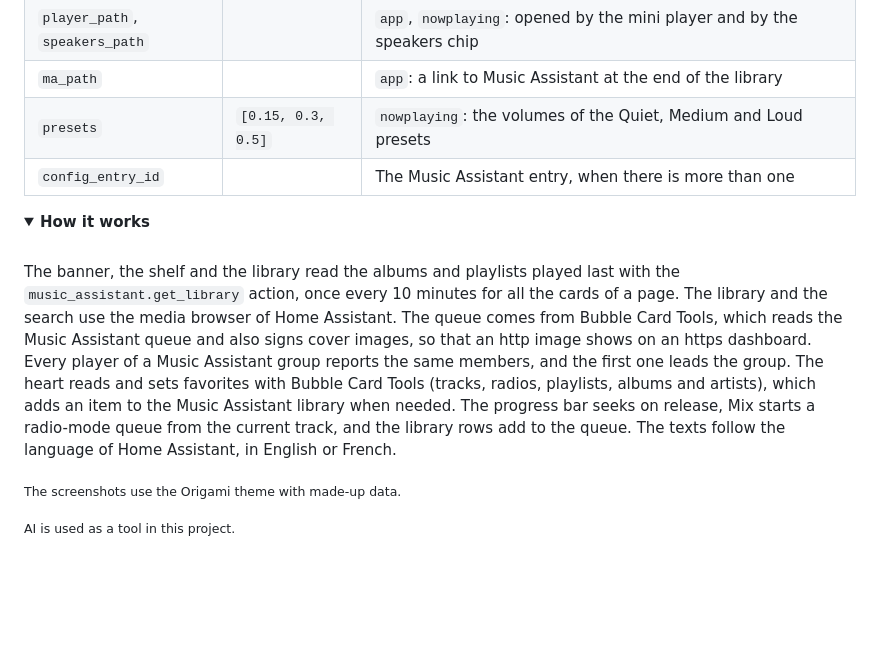
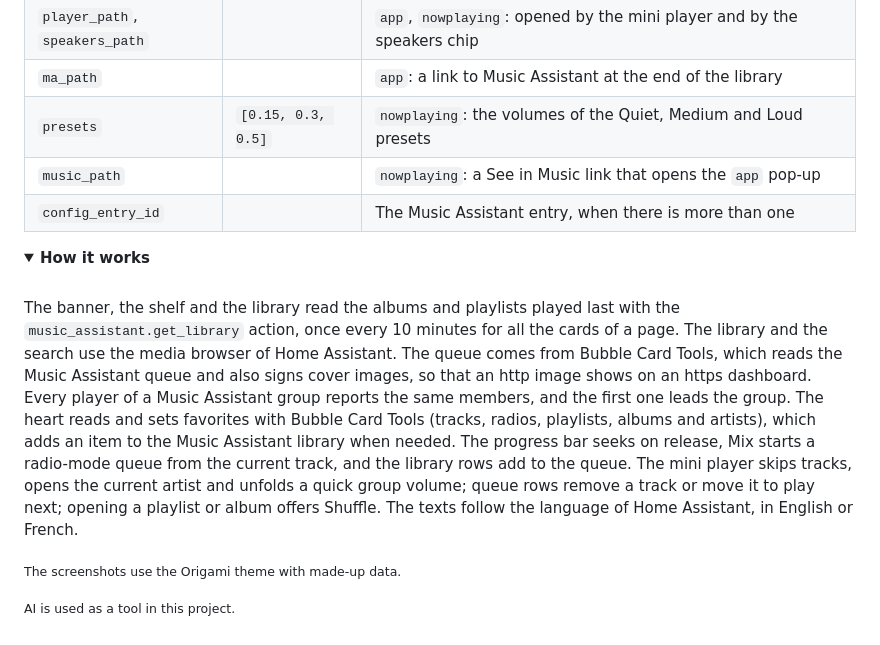
Before and after one commit to BaQs/origami_music, a Markdown page: README.md, the part around the change. Rendered like a GitHub page; folded sections open; blank space fills up the shorter version.

```diff
--- a/README.md
+++ b/README.md
@@ -227,6 +227,7 @@ template:
 | `player_path`, `speakers_path` | | `app`, `nowplaying`: opened by the mini player and by the speakers chip |
 | `ma_path` | | `app`: a link to Music Assistant at the end of the library |
 | `presets` | `[0.15, 0.3, 0.5]` | `nowplaying`: the volumes of the Quiet, Medium and Loud presets |
+| `music_path` | | `nowplaying`: a See in Music link that opens the `app` pop-up |
 | `config_entry_id` | | The Music Assistant entry, when there is more than one |
 
 </details>
@@ -236,7 +237,7 @@ template:
 
 <br>
 
-The banner, the shelf and the library read the albums and playlists played last with the `music_assistant.get_library` action, once every 10 minutes for all the cards of a page. The library and the search use the media browser of Home Assistant. The queue comes from Bubble Card Tools, which reads the Music Assistant queue and also signs cover images, so that an http image shows on an https dashboard. Every player of a Music Assistant group reports the same members, and the first one leads the group. The heart reads and sets favorites with Bubble Card Tools (tracks, radios, playlists, albums and artists), which adds an item to the Music Assistant library when needed. The progress bar seeks on release, Mix starts a radio-mode queue from the current track, and the library rows add to the queue. The texts follow the language of Home Assistant, in English or French.
+The banner, the shelf and the library read the albums and playlists played last with the `music_assistant.get_library` action, once every 10 minutes for all the cards of a page. The library and the search use the media browser of Home Assistant. The queue comes from Bubble Card Tools, which reads the Music Assistant queue and also signs cover images, so that an http image shows on an https dashboard. Every player of a Music Assistant group reports the same members, and the first one leads the group. The heart reads and sets favorites with Bubble Card Tools (tracks, radios, playlists, albums and artists), which adds an item to the Music Assistant library when needed. The progress bar seeks on release, Mix starts a radio-mode queue from the current track, and the library rows add to the queue. The mini player skips tracks, opens the current artist and unfolds a quick group volume; queue rows remove a track or move it to play next; opening a playlist or album offers Shuffle. The texts follow the language of Home Assistant, in English or French.
 
 </details>
 
```
Also changed, not shown: images/app.png, images/now-playing.png, images/popup.png, 3 other files.
